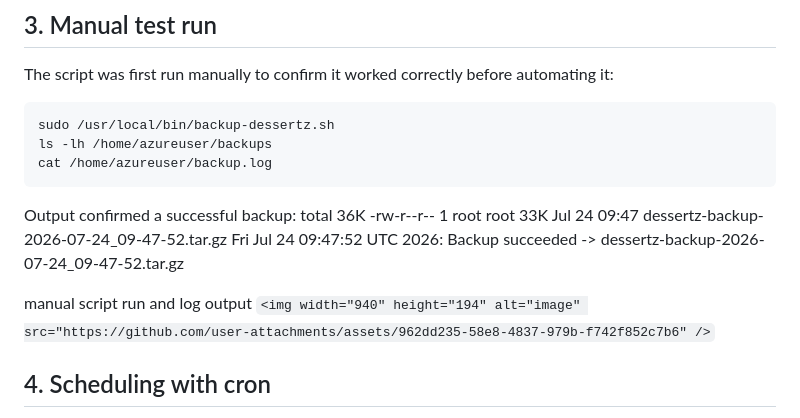
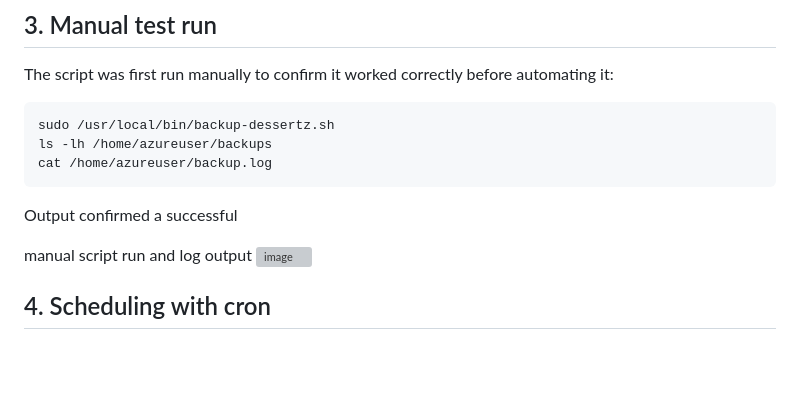
Before and after one commit to Iranya11/Ict171-dessertz-cloud-project, a Markdown page: README.md, the part around one of its changes. Rendered like a GitHub page; blank space fills up the shorter version; grey boxes are pictures that could not be loaded.

````diff
--- a/README.md
+++ b/README.md
@@ -237,14 +237,10 @@ ls -lh /home/azureuser/backups
 cat /home/azureuser/backup.log
 ```
 
-Output confirmed a successful backup:
-total 36K
--rw-r--r-- 1 root root 33K Jul 24 09:47 dessertz-backup-2026-07-24_09-47-52.tar.gz
-Fri Jul 24 09:47:52 UTC 2026: Backup succeeded -> dessertz-backup-2026-07-24_09-47-52.tar.gz
-
+Output confirmed a successful
 
  manual script run and log output
-`<img width="940" height="194" alt="image" src="https://github.com/user-attachments/assets/962dd235-58e8-4837-979b-f742f852c7b6" />`
+<img width="940" height="194" alt="image" src="https://github.com/user-attachments/assets/962dd235-58e8-4837-979b-f742f852c7b6"/>
 
 ## 4. Scheduling with cron
 
````
Also changed, not shown: other parts of README.md (+1 -1 lines).
